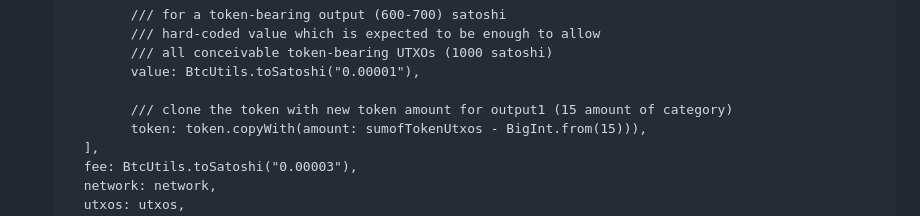
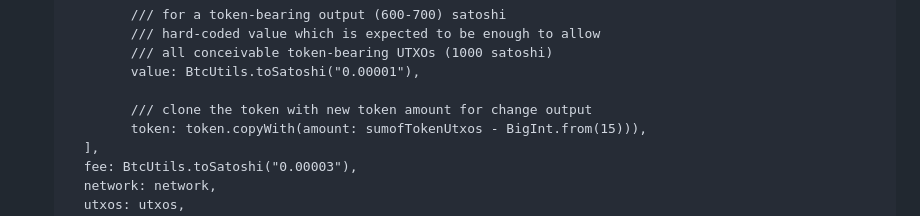
Before and after one commit to mrtnetwork/bitcoin_base, a Markdown page: README.md, the part around the change. Rendered like a GitHub page.

```diff
--- a/README.md
+++ b/README.md
@@ -530,7 +530,7 @@ In the [example](https://github.com/mrtnetwork/bitcoin_base/tree/main/example/li
           /// all conceivable token-bearing UTXOs (1000 satoshi)
           value: BtcUtils.toSatoshi("0.00001"),
 
-          /// clone the token with new token amount for output1 (15 amount of category)
+          /// clone the token with new token amount for change output
           token: token.copyWith(amount: sumofTokenUtxos - BigInt.from(15))),
     ],
     fee: BtcUtils.toSatoshi("0.00003"),
```
